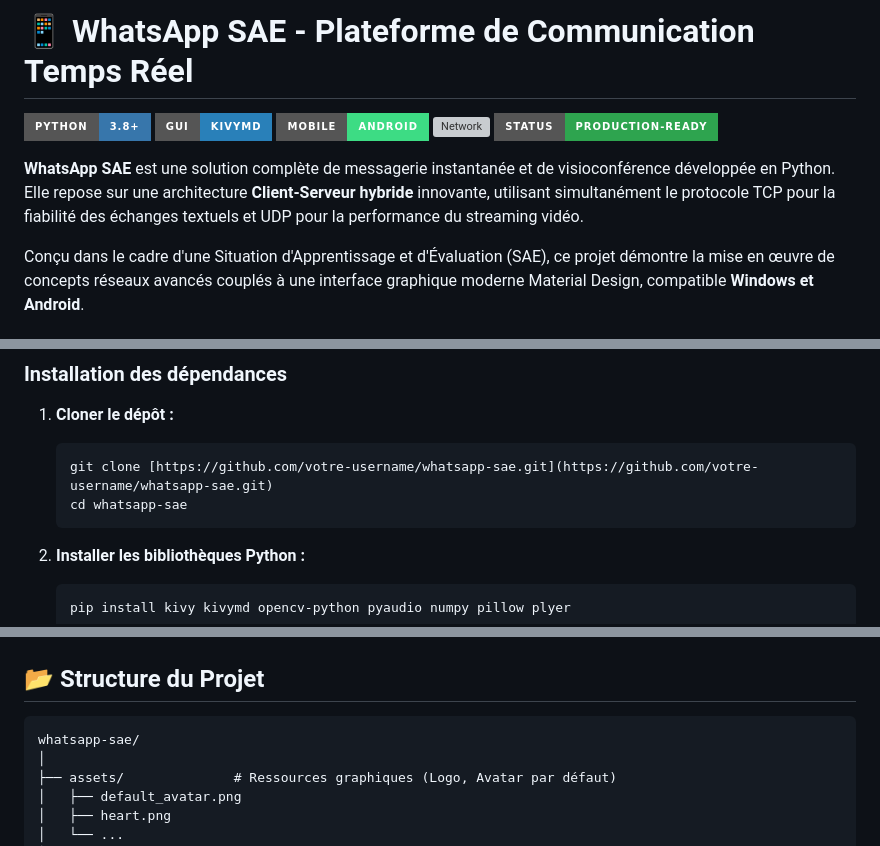
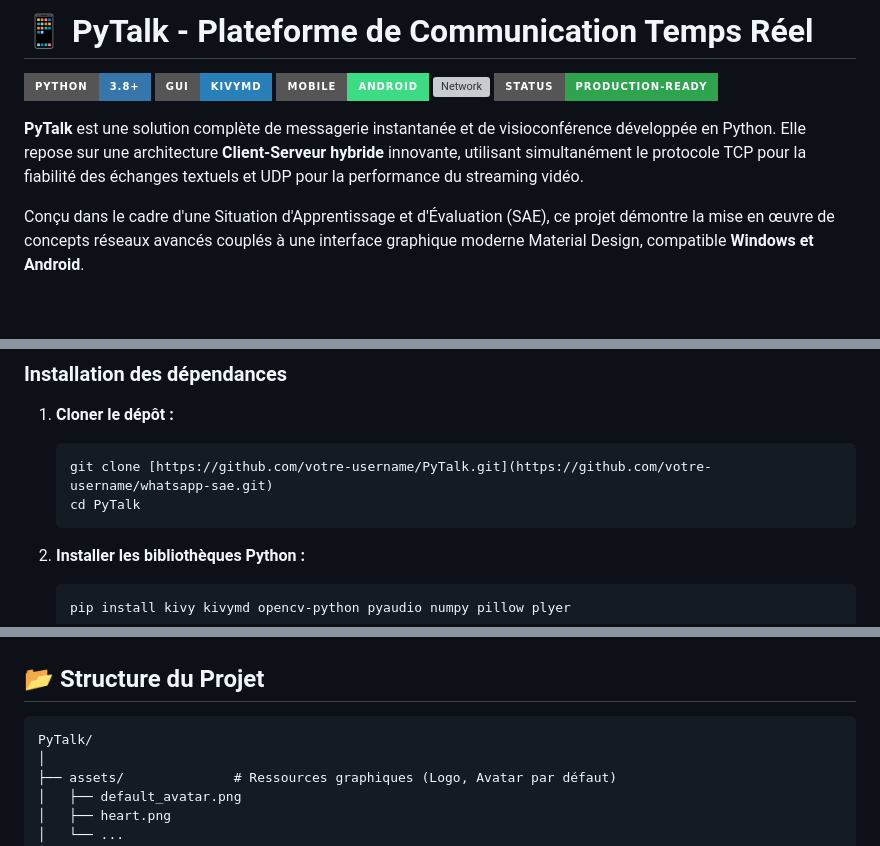
Before and after one commit to SeanVnng/SAEs, a Markdown page: Developper_Des_Applications_Communicantes/README.md, 3 parts joined by grey strips. Drawn GitHub-style; badges without logos; blank space fills up the shorter version; grey boxes are pictures that could not be loaded.

````diff
--- a/Developper_Des_Applications_Communicantes/README.md
+++ b/Developper_Des_Applications_Communicantes/README.md
@@ -1,4 +1,4 @@
-# 📱 WhatsApp SAE - Plateforme de Communication Temps Réel
+# 📱 PyTalk - Plateforme de Communication Temps Réel
 
 ![Python](https://img.shields.io/badge/Python-3.8%2B-3776AB?style=for-the-badge&logo=python&logoColor=white)
 ![KivyMD](https://img.shields.io/badge/GUI-KivyMD-2980B9?style=for-the-badge&logo=kivy&logoColor=white)
@@ -6,7 +6,7 @@
 ![Network](https://img.shields.io/badge/Network-TCP%2FUDP-E67E22?style=for-the-badge)
 ![Status](https://img.shields.io/badge/Status-Production--Ready-2EA44F?style=for-the-badge)
 
-**WhatsApp SAE** est une solution complète de messagerie instantanée et de visioconférence développée en Python. Elle repose sur une architecture **Client-Serveur hybride** innovante, utilisant simultanément le protocole TCP pour la fiabilité des échanges textuels et UDP pour la performance du streaming vidéo.
+**PyTalk** est une solution complète de messagerie instantanée et de visioconférence développée en Python. Elle repose sur une architecture **Client-Serveur hybride** innovante, utilisant simultanément le protocole TCP pour la fiabilité des échanges textuels et UDP pour la performance du streaming vidéo.
 
 Conçu dans le cadre d'une Situation d'Apprentissage et d'Évaluation (SAE), ce projet démontre la mise en œuvre de concepts réseaux avancés couplés à une interface graphique moderne Material Design, compatible **Windows et Android**.
 
@@ -72,8 +72,8 @@ Le projet utilise une architecture hybride pour optimiser les performances :
 
 1.  **Cloner le dépôt :**
     ```bash
-    git clone [https://github.com/votre-username/whatsapp-sae.git](https://github.com/votre-username/whatsapp-sae.git)
-    cd whatsapp-sae
+    git clone [https://github.com/votre-username/PyTalk.git](https://github.com/votre-username/whatsapp-sae.git)
+    cd PyTalk
     ```
 
 2.  **Installer les bibliothèques Python :**
@@ -155,7 +154,7 @@ L'application est optimisée pour être compilée en `.apk` via **Buildozer** (r
 ## 📂 Structure du Projet
 
 ```text
-whatsapp-sae/
+PyTalk/
 │
 ├── assets/              # Ressources graphiques (Logo, Avatar par défaut)
 │   ├── default_avatar.png
````
Also changed, not shown: other parts of Developper_Des_Applications_Communicantes/README.md (+0 -1 lines).
